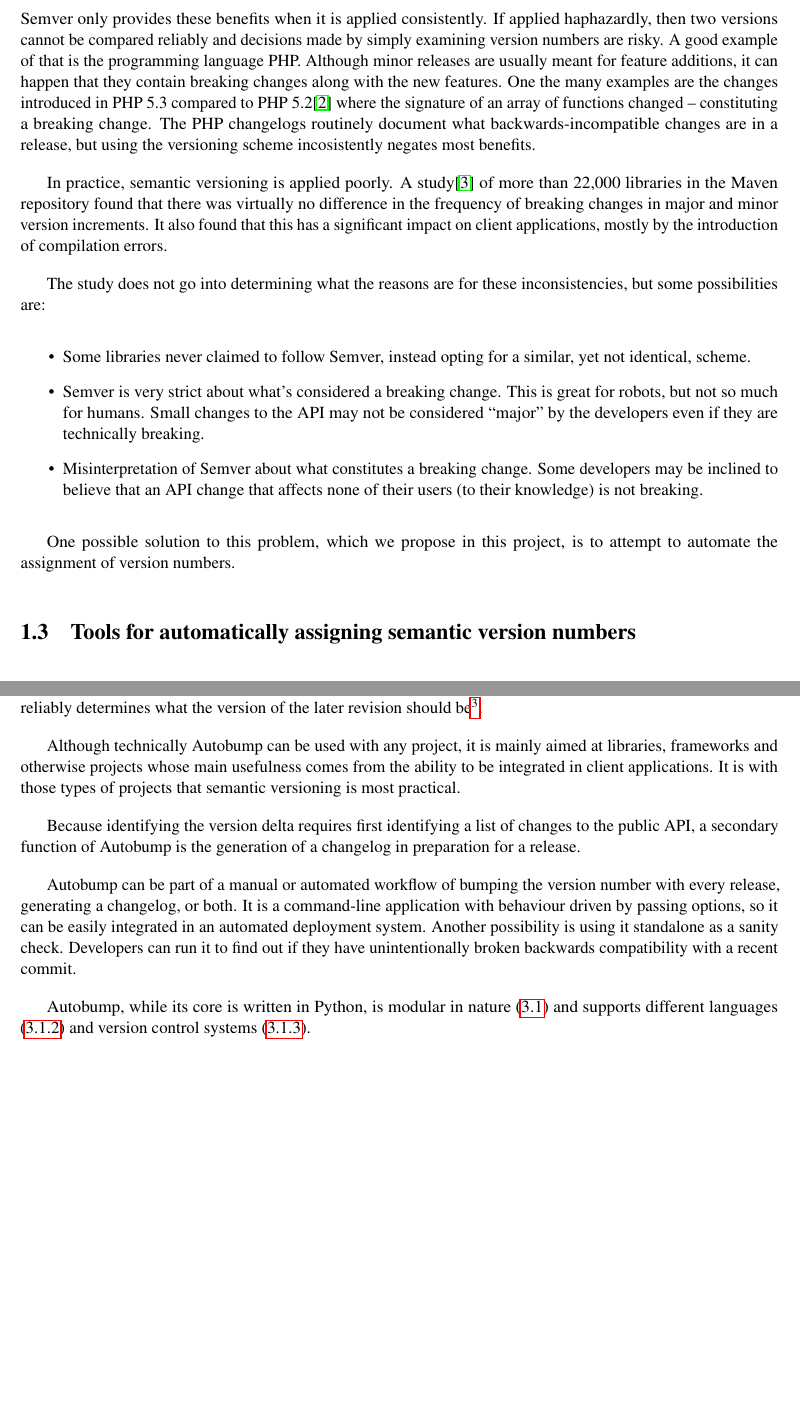
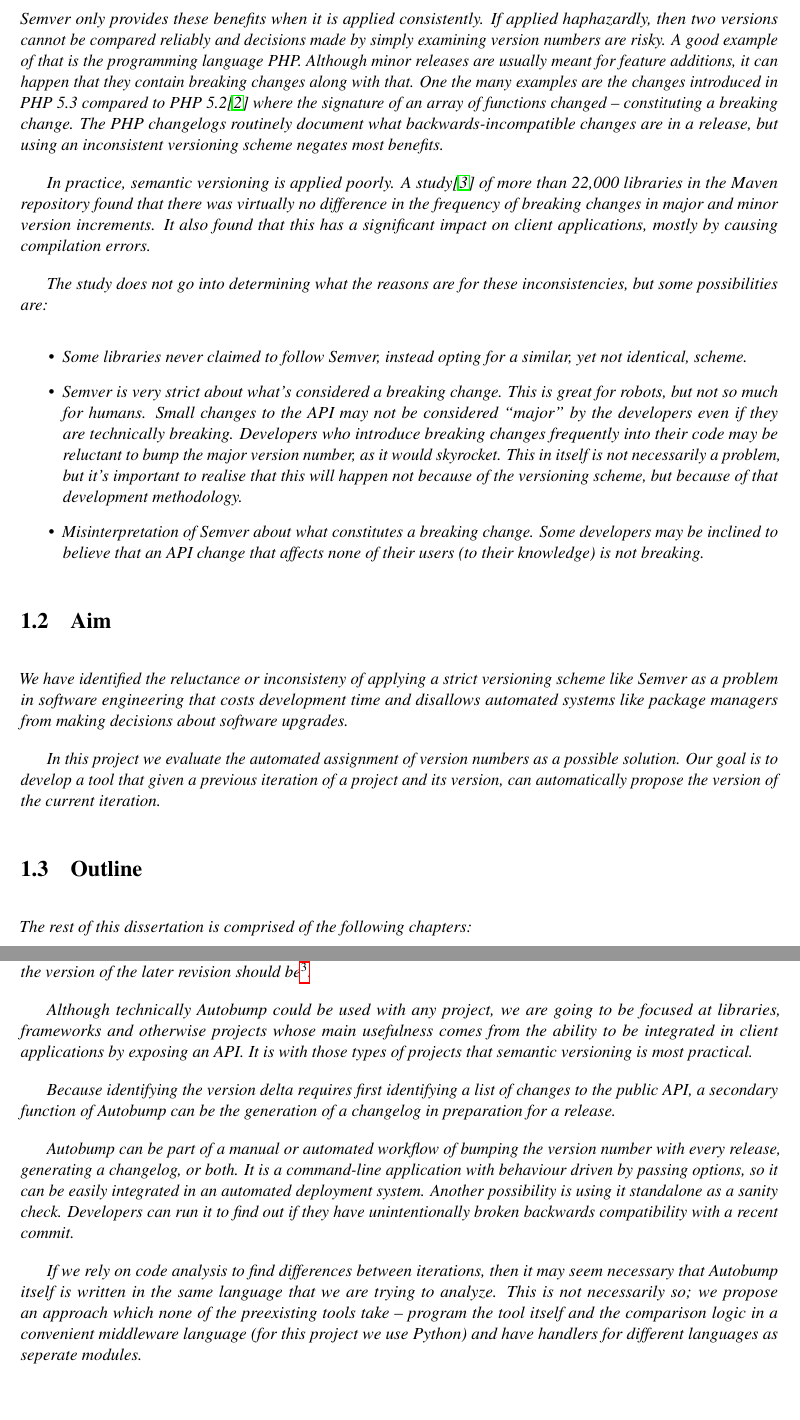
Before and after one commit to cshtarkov/autobump-dissertation, a LaTeX thesis (dissertation.tex): two parts of pages 8 and 13 of 32, joined at a grey line, cut so that both start at the same text, the shorter picture padded with empty space. Compiled offline with pdfLaTeX.

Commit message:
Editing structure and phrasing

```diff
--- a/dissertation.tex
+++ b/dissertation.tex
@@ -187,12 +190,12 @@ If applied haphazardly, then two versions cannot be compared
 reliably and decisions made by simply examining version numbers are
 risky. A good example of that is the programming language PHP.
 Although minor releases are usually meant for feature additions, it
-can happen that they contain breaking changes along with the new
-features. One the many examples are the changes introduced in PHP 5.3
+can happen that they contain breaking changes along with that.
+One the many examples are the changes introduced in PHP 5.3
 compared to PHP 5.2\cite{PHPChangelog} where the signature of an array
 of functions changed -- constituting a breaking change. The PHP
 changelogs routinely document what backwards-incompatible changes are
-in a release, but using the versioning scheme incosistently negates
+in a release, but using an inconsistent versioning scheme negates
 most benefits.
 
 In practice, semantic versioning is applied poorly. A
@@ -200,7 +203,7 @@ study\cite{SemverMaven} of more than 22,000 libraries in the Maven
 repository found that there was virtually no difference in the
 frequency of breaking changes in major and minor version increments.
 It also found that this has a significant impact on client
-applications, mostly by the introduction of compilation errors.
+applications, mostly by causing compilation errors.
 
 The study does not go into determining what the reasons are for these
 inconsistencies, but some possibilities are:
@@ -210,13 +213,29 @@ for a similar, yet not identical, scheme.
 \item Semver is very strict about what's considered a breaking change.
 This is great for robots, but not so much for humans. Small changes to
 the API may not be considered ``major'' by the developers even if they
-are technically breaking.
+are technically breaking. Developers who introduce breaking changes
+frequently into their code may be reluctant to bump the major version
+number, as it would skyrocket. This in itself is not necessarily a
+problem, but it's important to realise that this will happen not
+because of the versioning scheme, but because of that development
+methodology.
 \item Misinterpretation of Semver about what constitutes a breaking
 change. Some developers may be inclined to believe that an API change
 that affects none of their users (to their knowledge) is not breaking.
 \end{itemize}
 
-One possible solution to this problem, which we propose in this
-project, is to attempt to automate the assignment of version numbers.
+\section{Aim}
 
-\section{Tools for automatically assigning semantic version numbers}
+We have identified the reluctance or inconsisteny of applying a strict
+versioning scheme like Semver as a problem in software engineering
+that costs development time and disallows automated systems like
+package managers from making decisions about software upgrades.
+
+In this project we evaluate the automated assignment of version
+numbers as a possible solution. Our goal is to develop a tool that
+given a previous iteration of a project and its version, can
+automatically propose the version of the current iteration.
+
+\section{Outline}
+
+The rest of this dissertation is comprised of the following chapters:
@@ -447,13 +479,6 @@ aspect with a constructive one, we get the following list:
 
-The goal of this project was to build \textit{Autobump} -- a tool which
-given two revisions in a version controlled project reliably
-determines what the version of the later revision should
-be\footnote{In some contexts, ``version'' and ``revision'' may be
-identical. In this dissertation, we refer to the semantic version of a
-release as ``version'', and the commit identifier in a VCS as ``revision''}.
+% TODO: check tense usage
 
-Although technically Autobump can be used with any project, it is
-mainly aimed at libraries, frameworks and otherwise projects whose
-main usefulness comes from the ability to be integrated in client
-applications. It is with those types of projects that semantic
-versioning is most practical.
+Autobump ought to be a a tool which given two revisions in a version
+controlled project reliably determines what the version of the later
+revision should be\footnote{In some contexts, ``version'' and
@@ -460,7 +489,12 @@ versioning is most practical.
+Although technically Autobump could be used with any project, we are
+going to be focused at libraries, frameworks and otherwise projects
+whose main usefulness comes from the ability to be integrated in
+client applications by exposing an API. It is with those types of
+projects that semantic versioning is most practical.
 
 Because identifying the version delta requires first identifying a
-list of changes to the public API, a secondary function of Autobump is
-the generation of a changelog in preparation for a release.
+list of changes to the public API, a secondary function of Autobump
+can be the generation of a changelog in preparation for a release.
 
 Autobump can be part of a manual or automated workflow of bumping the
 version number with every release, generating a changelog, or both. It
@@ -470,10 +504,14 @@ system. Another possibility is using it standalone as a sanity check.
 Developers can run it to find out if they have unintentionally broken
 backwards compatibility with a recent commit.
 
-Autobump, while its core is written in Python, is modular in
-nature (\ref{Architecture}) and supports different
-languages (\ref{LanguageHandlers}) and version control
-systems (\ref{VCSHandlers}).
+If we rely on code analysis to find differences between iterations,
+then it may seem necessary that Autobump itself is written in the same
+language that we are trying to analyze. This is not necessarily so; we
+propose an approach which none of the preexisting tools take --
+program the tool itself and the comparison logic in a convenient
+middleware language (for this project we use Python) and have handlers
+for different languages as seperate modules.
+% TODO: spellcheck
 
 \chapter{Implementation}
 
```
Also changed, not shown: dissertation.tex (120 more changed lines).
